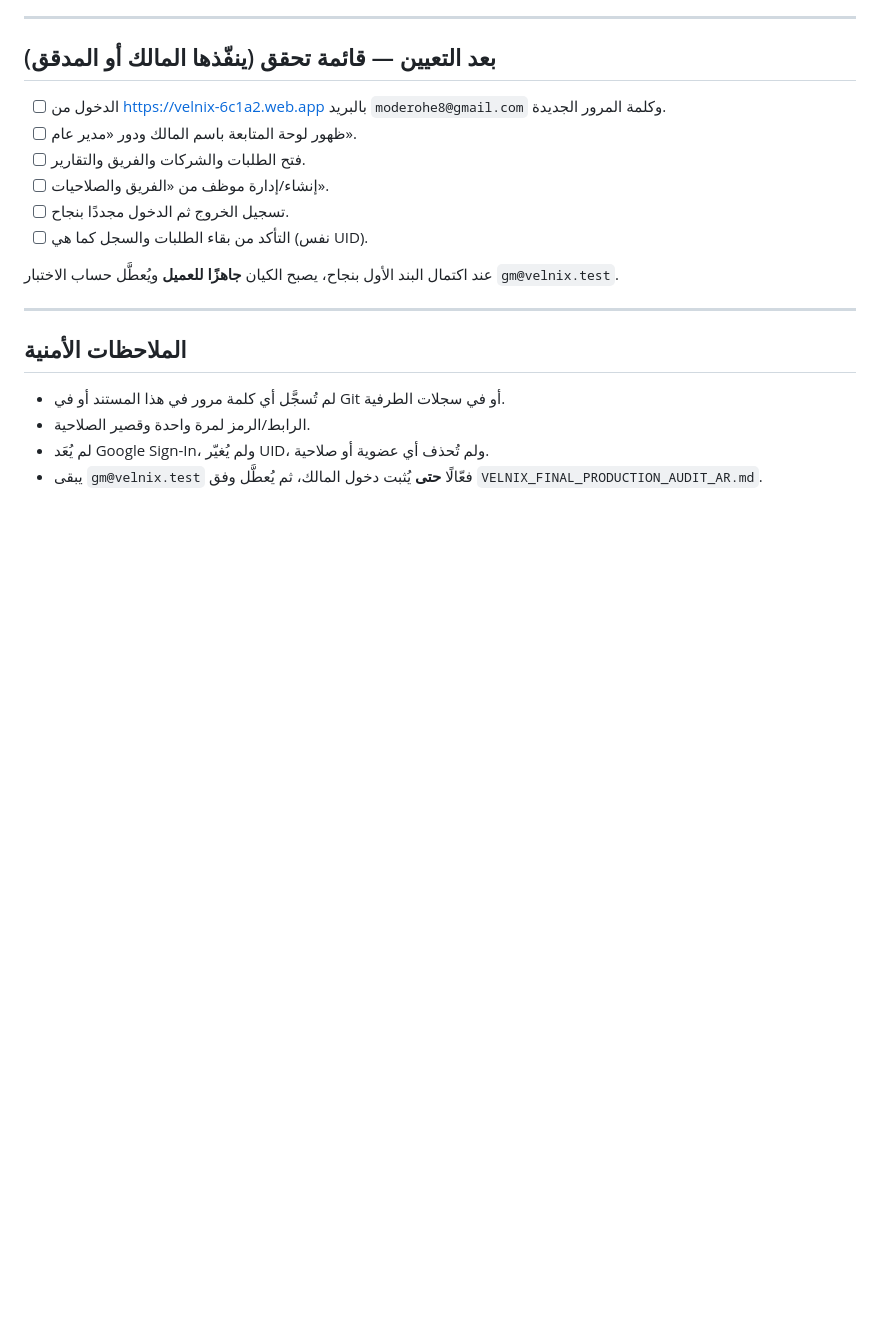
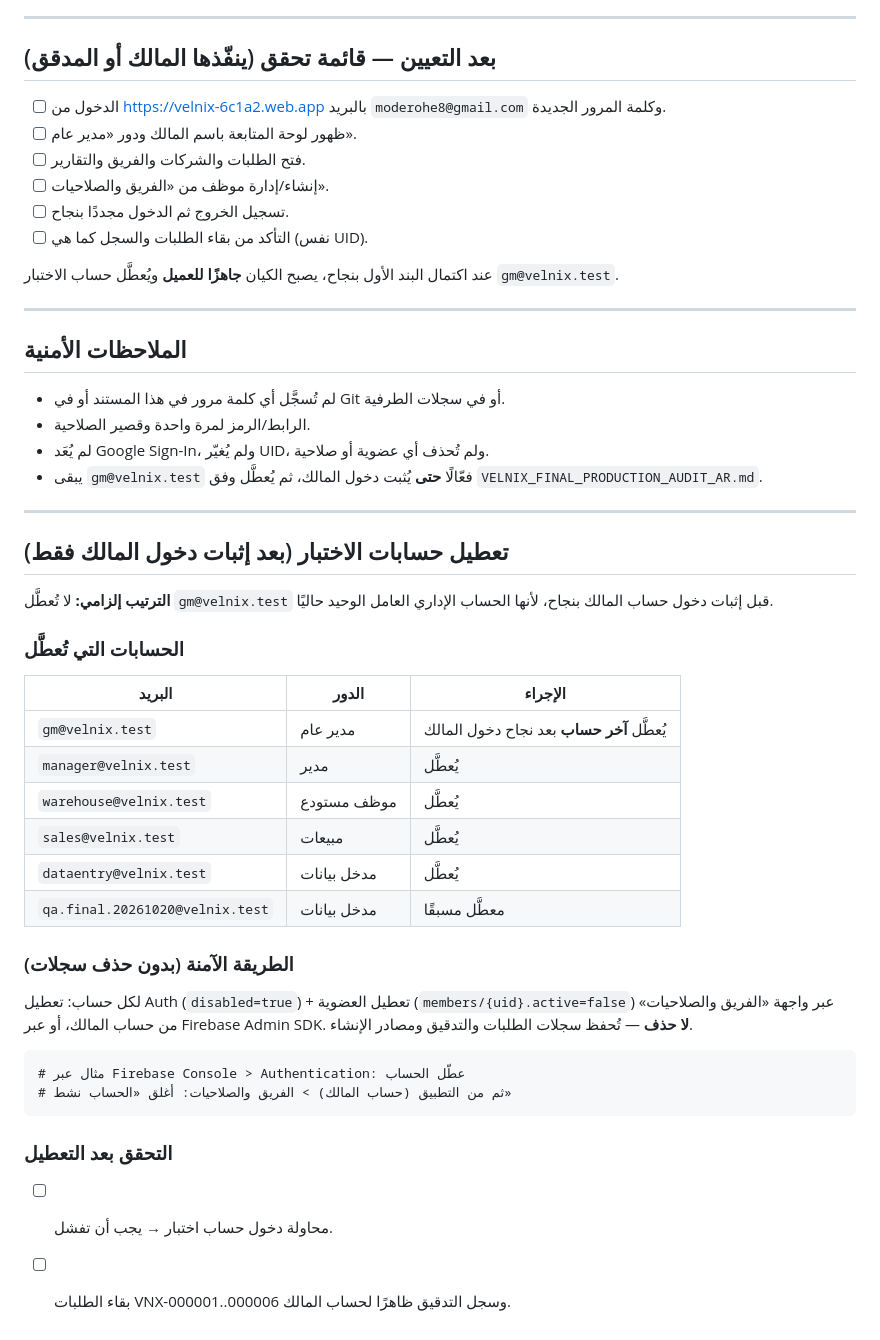
Before and after one commit to Mode2094/velnix, a Markdown page: delivery/VELNIX_OWNER_PASSWORD_SETUP_AR.md, the part around the change. GitHub-like rendering; blank space fills up the shorter version.

Commit message:
docs: record non-admin test account disablement
Disabled manager/warehouse/sales/dataentry @velnix.test in Auth
(disabled=true) and membership (active=false); kept gm@velnix.test as
the last working admin and the owner account, per the rule that the last
administrative account must not be disabled before owner sign-in is
proven. No memberships, orders or audit records were deleted. Negative
production test: sales@velnix.test now returns USER_DISABLED while
gm@velnix.test still signs in.

````diff
--- a/delivery/VELNIX_OWNER_PASSWORD_SETUP_AR.md
+++ b/delivery/VELNIX_OWNER_PASSWORD_SETUP_AR.md
@@ -63,3 +63,33 @@ https://velnix-6c1a2.firebaseapp.com/__/auth/action?mode=resetPassword&oobCode=<
 - الرابط/الرمز لمرة واحدة وقصير الصلاحية.
 - لم يُعَد Google Sign-In، ولم يُغيّر UID، ولم تُحذف أي عضوية أو صلاحية.
 - يبقى `gm@velnix.test` فعّالًا **حتى** يُثبت دخول المالك، ثم يُعطَّل وفق `VELNIX_FINAL_PRODUCTION_AUDIT_AR.md`.
+
+---
+
+## تعطيل حسابات الاختبار (بعد إثبات دخول المالك فقط)
+
+**الترتيب إلزامي:** لا تُعطَّل `gm@velnix.test` قبل إثبات دخول حساب المالك بنجاح، لأنها الحساب الإداري العامل الوحيد حاليًا.
+
+### الحسابات التي تُعطَّل
+
+| البريد | الدور | الإجراء |
+|---|---|---|
+| `gm@velnix.test` | مدير عام | يُعطَّل **آخر حساب** بعد نجاح دخول المالك |
+| `manager@velnix.test` | مدير | يُعطَّل |
+| `warehouse@velnix.test` | موظف مستودع | يُعطَّل |
+| `sales@velnix.test` | مبيعات | يُعطَّل |
+| `dataentry@velnix.test` | مدخل بيانات | يُعطَّل |
+| `qa.final.20261020@velnix.test` | مدخل بيانات | معطَّل مسبقًا |
+
+### الطريقة الآمنة (بدون حذف سجلات)
+
+لكل حساب: تعطيل Auth (`disabled=true`) + تعطيل العضوية (`members/{uid}.active=false`) عبر واجهة «الفريق والصلاحيات» من حساب المالك، أو عبر Firebase Admin SDK. **لا حذف** — تُحفظ سجلات الطلبات والتدقيق ومصادر الإنشاء.
+
+```
+# مثال عبر Firebase Console > Authentication: عطّل الحساب
+# ثم من التطبيق (حساب المالك) > الفريق والصلاحيات: أغلق «الحساب نشط»
+```
+
+### التحقق بعد التعطيل
+- [ ] محاولة دخول حساب اختبار → يجب أن تفشل.
+- [ ] بقاء الطلبات VNX-000001..000006 وسجل التدقيق ظاهرًا لحساب المالك.
````
Also changed, not shown: delivery/VELNIX_FINAL_PRODUCTION_AUDIT_AR.md (+8 -0 lines).
